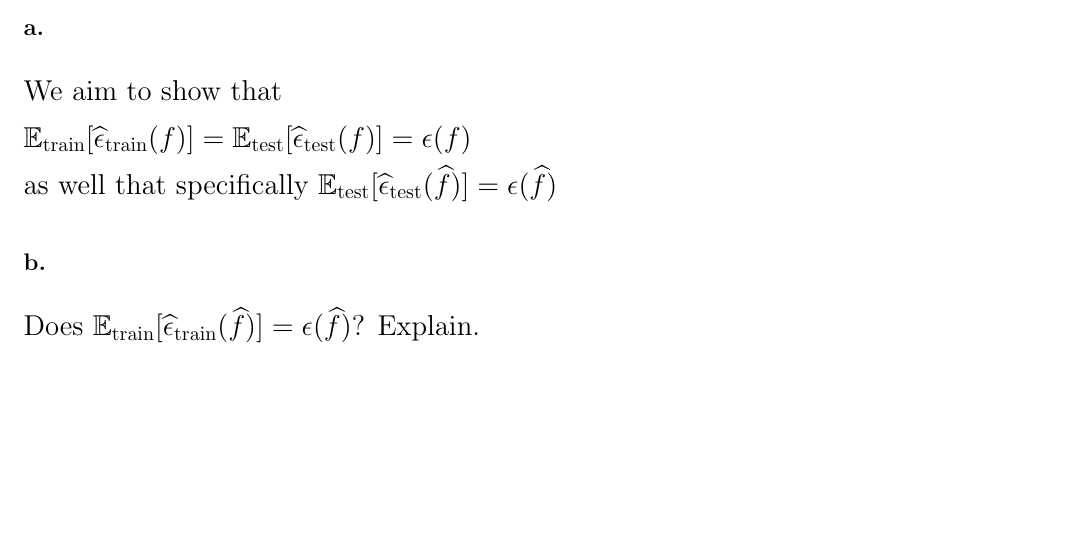
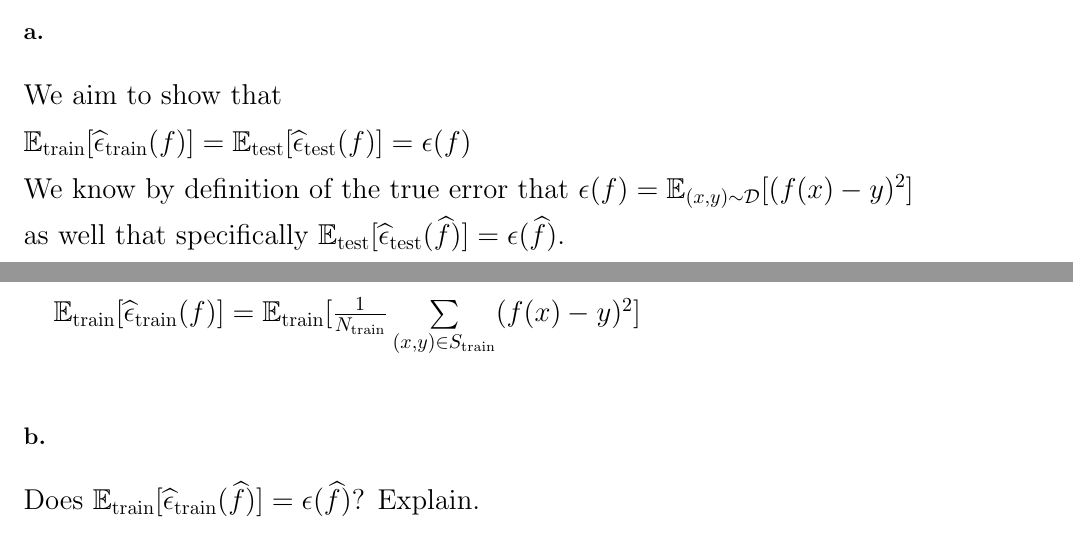
Before and after one commit to michaelghuang19/cse446, a LaTeX problem sheet (hw1/cse446hw1.tex): part of page 5 of 6 before the commit and two parts of pages 5 and 6 of 6 after it, the two joined at a grey line, cut so that both start at the same text, the shorter picture padded with empty space. Compiled offline with pdfLaTeX.

```diff
--- a/hw1/cse446hw1.tex
+++ b/hw1/cse446hw1.tex
@@ -161,7 +161,10 @@
 
 We aim to show that \\
 $\E_{\text{train}}[\widehat{\epsilon}_{\text{train}}(f)] = \E_{\text{test}}[\widehat{\epsilon}_{\text{test}}(f)] = \epsilon(f)$ \\
-as well that specifically $\E_{\text{test}}[\widehat{\epsilon}_{\text{test}}(\widehat{f})] = \epsilon(\widehat{f})$
+We know by definition of the true error that $\epsilon(f) = \E_{(x,y) \sim \mathcal{D}}[(f(x) - y)^2]$ \\
+as well that specifically $\E_{\text{test}}[\widehat{\epsilon}_{\text{test}}(\widehat{f})] = \epsilon(\widehat{f})$. \\ \\
+
+$\E_{\text{train}}[\widehat{\epsilon}_{\text{train}}(f)] = \E_{\text{train}}[\frac{1}{N_{\text{train}}} \sum\limits_{\substack{(x,y) \in S_{\text{train}}}} (f(x) - y)^2]$ \\
 
 \subsection*{b.}
 
```
Also changed, not shown: 4 other files.
